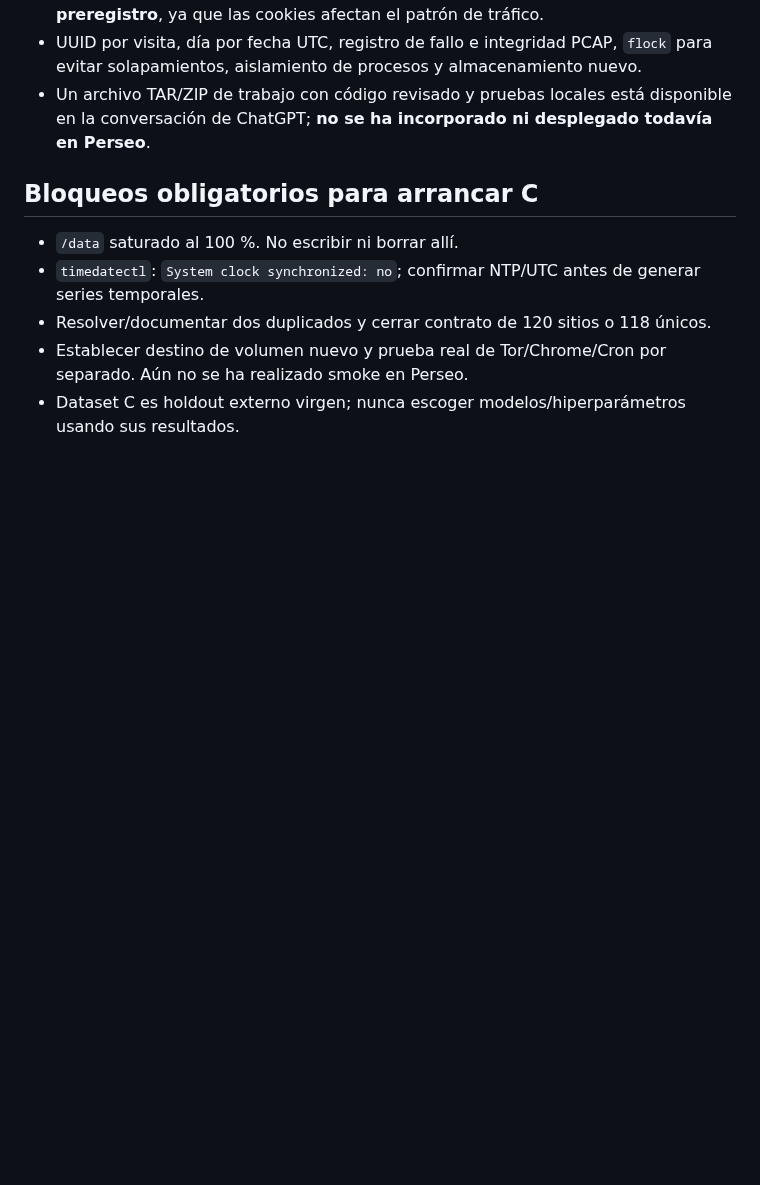
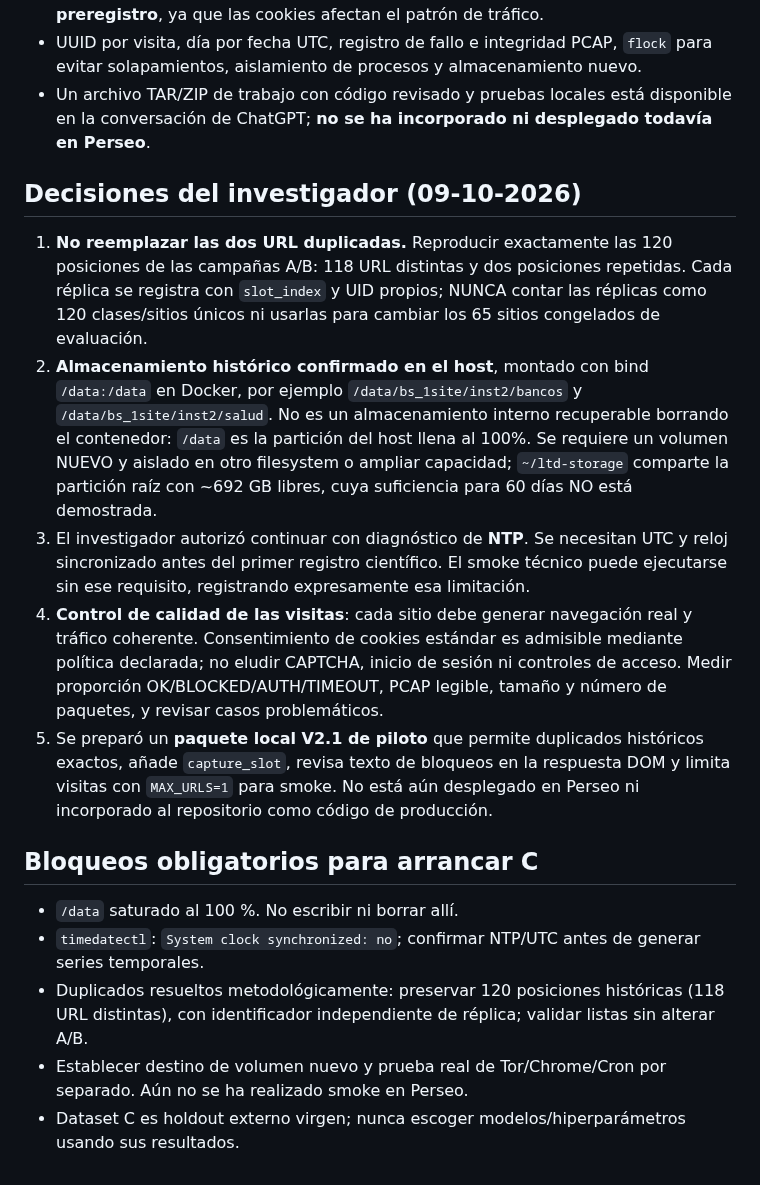
Before and after one commit to a52290451/ltd-attack, a Markdown page: docs/protocols/P16C_CAPTURE_SOURCE_AUDIT.md, the part around the change. Drawn GitHub-style; blank space fills up the shorter version.

Commit message:
docs(P16C): freeze original URL duplicates and host-mounted storage constraints

```diff
--- a/docs/protocols/P16C_CAPTURE_SOURCE_AUDIT.md
+++ b/docs/protocols/P16C_CAPTURE_SOURCE_AUDIT.md
@@ -29,10 +29,18 @@
 - UUID por visita, día por fecha UTC, registro de fallo e integridad PCAP, `flock` para evitar solapamientos, aislamiento de procesos y almacenamiento nuevo.
 - Un archivo TAR/ZIP de trabajo con código revisado y pruebas locales está disponible en la conversación de ChatGPT; **no se ha incorporado ni desplegado todavía en Perseo**.
 
+## Decisiones del investigador (09-10-2026)
+
+1. **No reemplazar las dos URL duplicadas.** Reproducir exactamente las 120 posiciones de las campañas A/B: 118 URL distintas y dos posiciones repetidas. Cada réplica se registra con `slot_index` y UID propios; NUNCA contar las réplicas como 120 clases/sitios únicos ni usarlas para cambiar los 65 sitios congelados de evaluación.
+2. **Almacenamiento histórico confirmado en el host**, montado con bind `/data:/data` en Docker, por ejemplo `/data/bs_1site/inst2/bancos` y `/data/bs_1site/inst2/salud`. No es un almacenamiento interno recuperable borrando el contenedor: `/data` es la partición del host llena al 100%. Se requiere un volumen NUEVO y aislado en otro filesystem o ampliar capacidad; `~/ltd-storage` comparte la partición raíz con ~692 GB libres, cuya suficiencia para 60 días NO está demostrada.
+3. El investigador autorizó continuar con diagnóstico de **NTP**. Se necesitan UTC y reloj sincronizado antes del primer registro científico. El smoke técnico puede ejecutarse sin ese requisito, registrando expresamente esa limitación.
+4. **Control de calidad de las visitas**: cada sitio debe generar navegación real y tráfico coherente. Consentimiento de cookies estándar es admisible mediante política declarada; no eludir CAPTCHA, inicio de sesión ni controles de acceso. Medir proporción OK/BLOCKED/AUTH/TIMEOUT, PCAP legible, tamaño y número de paquetes, y revisar casos problemáticos.
+5. Se preparó un **paquete local V2.1 de piloto** que permite duplicados históricos exactos, añade `capture_slot`, revisa texto de bloqueos en la respuesta DOM y limita visitas con `MAX_URLS=1` para smoke. No está aún desplegado en Perseo ni incorporado al repositorio como código de producción.
+
 ## Bloqueos obligatorios para arrancar C
 
 - `/data` saturado al 100 %. No escribir ni borrar allí.
 - `timedatectl`: `System clock synchronized: no`; confirmar NTP/UTC antes de generar series temporales.
-- Resolver/documentar dos duplicados y cerrar contrato de 120 sitios o 118 únicos.
+- Duplicados resueltos metodológicamente: preservar 120 posiciones históricas (118 URL distintas), con identificador independiente de réplica; validar listas sin alterar A/B.
 - Establecer destino de volumen nuevo y prueba real de Tor/Chrome/Cron por separado. Aún no se ha realizado smoke en Perseo.
 - Dataset C es holdout externo virgen; nunca escoger modelos/hiperparámetros usando sus resultados.
```
